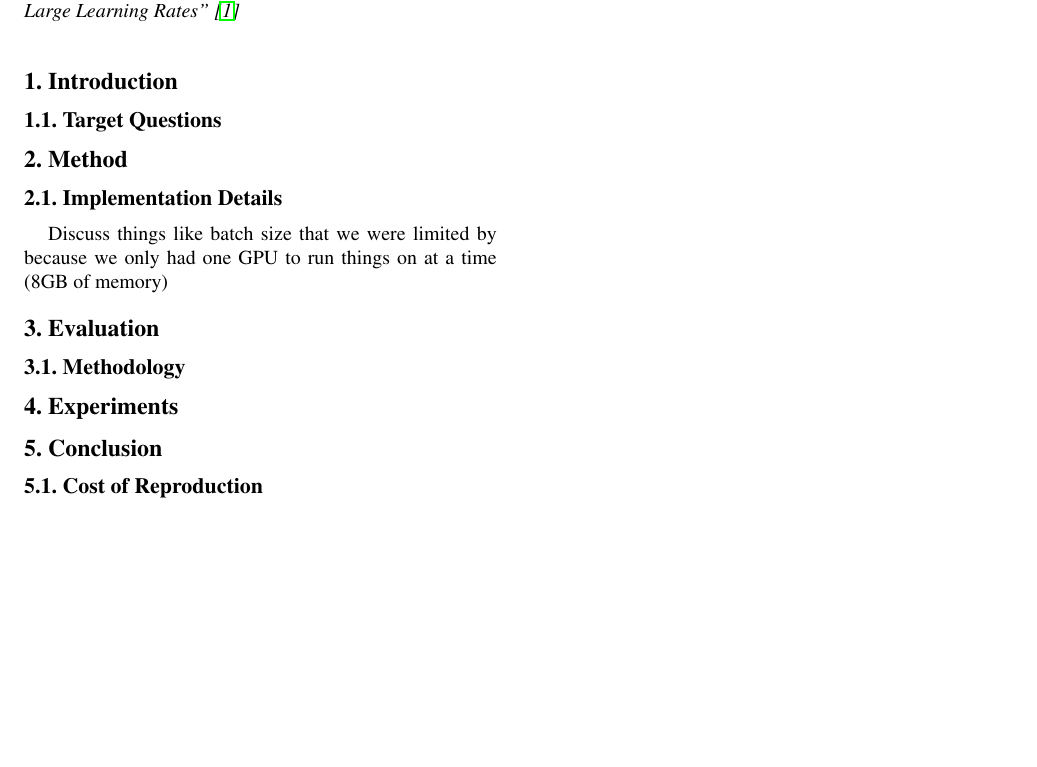
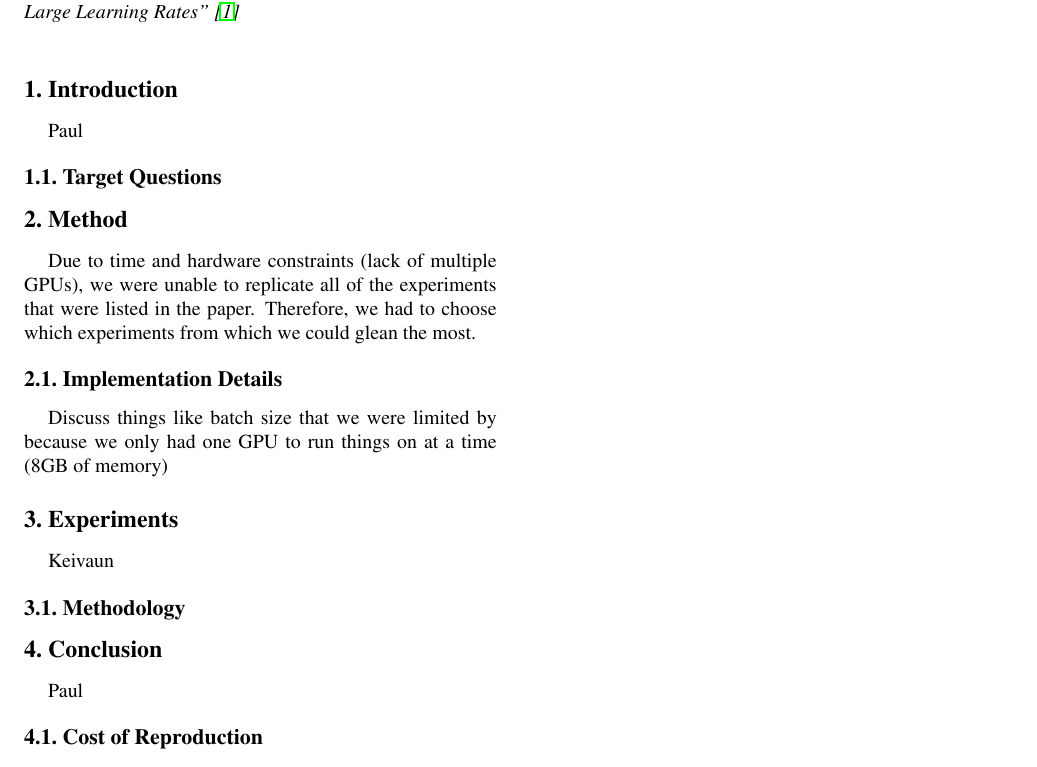
Before and after one commit to kwaugh/Super-Convergence-Verification, a LaTeX paper (report/report.tex): part of the page, cut so that both start at the same text, the shorter picture padded with empty space. Compiled offline with pdfLaTeX.

Commit message:
Added name assignments to report.

```diff
--- a/report/report.tex
+++ b/report/report.tex
@@ -57,28 +57,29 @@ In this paper, we aim to evaluate the reproducibility of the experiments
 
 %%%%%%%%% BODY TEXT
 \section{Introduction}
+Paul
 
 \subsection{Target Questions}
 %------------------------------------------------------------------------------
 
 \section{Method}
 \label{sec:method}
+Due to time and hardware constraints (lack of multiple GPUs), we were unable to replicate all of the experiments that were listed in the paper. Therefore, we had to choose which experiments from which we could glean the most.
 
 \subsection{Implementation Details}
 Discuss things like batch size that we were limited by because we only had
 one GPU to run things on at a time (8GB of memory)
 
-\section{Evaluation}
-\label{sec:evaluation}
-
-\subsection{Methodology}
 %------------------------------------------------------------------------------
 
 \section{Experiments}
+Keivaun
+\subsection{Methodology}
 %------------------------------------------------------------------------------
 
 \section{Conclusion}
 \label{sec:conclusion}
+Paul
 
 \subsection{Cost of Reproduction}
 What cost in terms of resources (computation, time, people, developemnt effort, communication with the authors).
```
Also changed, not shown: report/report.pdf.
